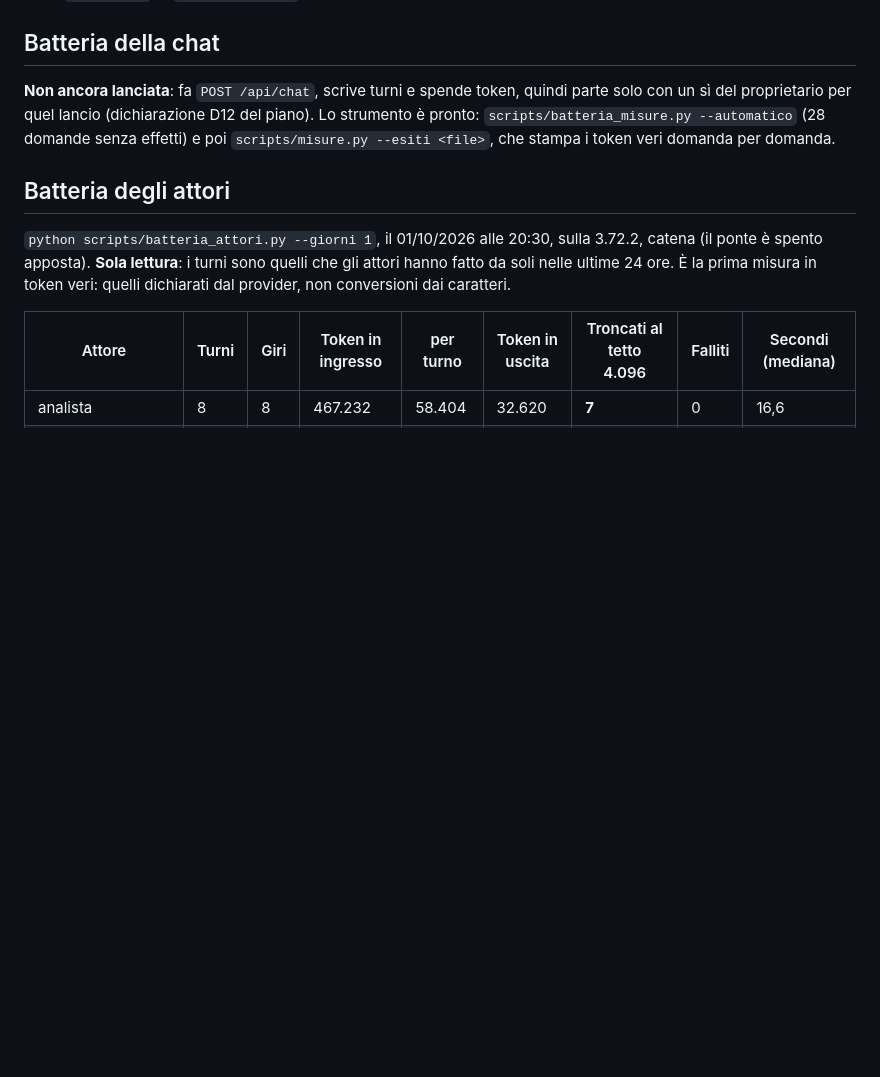
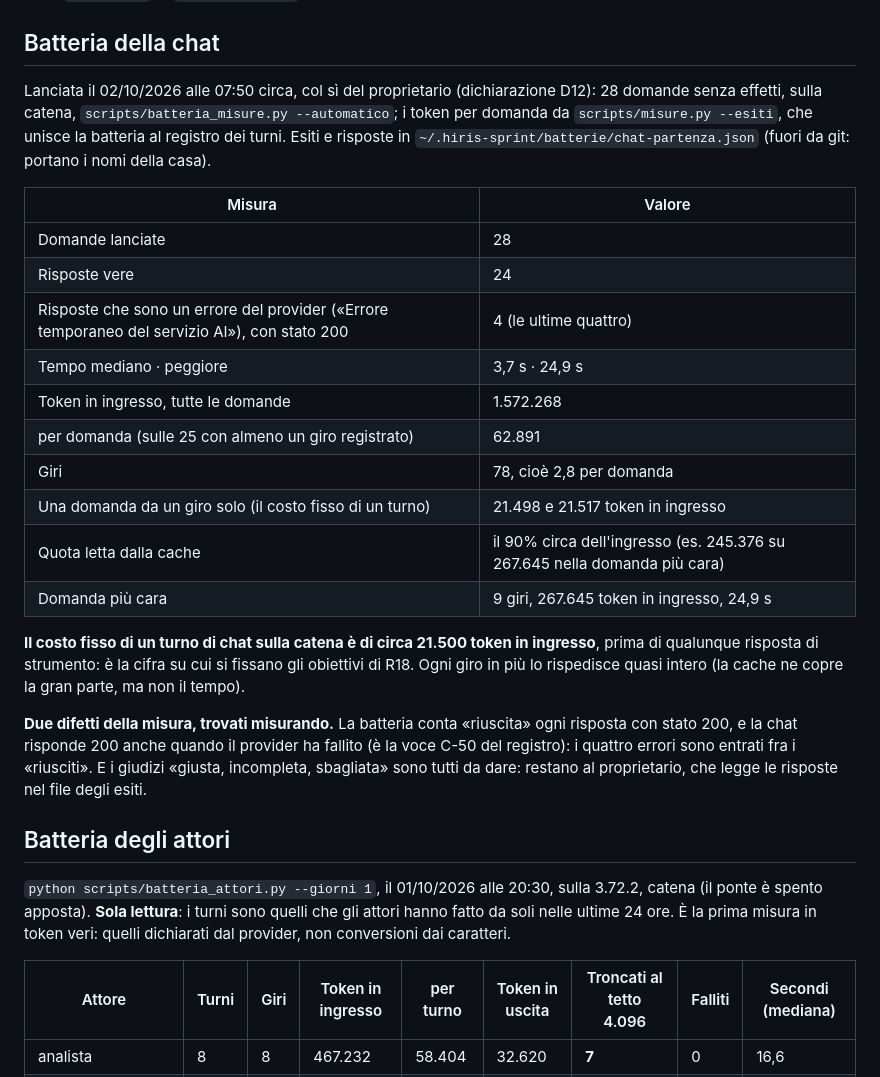
Before and after one commit to paolobets/hiris, a Markdown page: docs/misure/2026-10-tappa-0.md, the part around the change. Drawn GitHub-style; blank space fills up the shorter version.

```diff
--- a/docs/misure/2026-10-tappa-0.md
+++ b/docs/misure/2026-10-tappa-0.md
@@ -161,10 +161,32 @@ client (voce E-06 del registro). Le letture intere degli stati che la spec conta
 
 ## Batteria della chat
 
-**Non ancora lanciata**: fa `POST /api/chat`, scrive turni e spende token, quindi parte solo con un
-sì del proprietario per quel lancio (dichiarazione D12 del piano). Lo strumento è pronto:
-`scripts/batteria_misure.py --automatico` (28 domande senza effetti) e poi
-`scripts/misure.py --esiti <file>`, che stampa i token veri domanda per domanda.
+Lanciata il 02/10/2026 alle 07:50 circa, col sì del proprietario (dichiarazione D12): 28 domande
+senza effetti, sulla catena, `scripts/batteria_misure.py --automatico`; i token per domanda da
+`scripts/misure.py --esiti`, che unisce la batteria al registro dei turni. Esiti e risposte in
+`~/.hiris-sprint/batterie/chat-partenza.json` (fuori da git: portano i nomi della casa).
+
+| Misura | Valore |
+|---|---|
+| Domande lanciate | 28 |
+| Risposte vere | 24 |
+| Risposte che sono un errore del provider («Errore temporaneo del servizio AI»), con stato 200 | 4 (le ultime quattro) |
+| Tempo mediano · peggiore | 3,7 s · 24,9 s |
+| Token in ingresso, tutte le domande | 1.572.268 |
+| per domanda (sulle 25 con almeno un giro registrato) | 62.891 |
+| Giri | 78, cioè 2,8 per domanda |
+| Una domanda da un giro solo (il costo fisso di un turno) | 21.498 e 21.517 token in ingresso |
+| Quota letta dalla cache | il 90% circa dell'ingresso (es. 245.376 su 267.645 nella domanda più cara) |
+| Domanda più cara | 9 giri, 267.645 token in ingresso, 24,9 s |
+
+**Il costo fisso di un turno di chat sulla catena è di circa 21.500 token in ingresso**, prima di
+qualunque risposta di strumento: è la cifra su cui si fissano gli obiettivi di R18. Ogni giro in più
+lo rispedisce quasi intero (la cache ne copre la gran parte, ma non il tempo).
+
+**Due difetti della misura, trovati misurando.** La batteria conta «riuscita» ogni risposta con stato
+200, e la chat risponde 200 anche quando il provider ha fallito (è la voce C-50 del registro): i quattro
+errori sono entrati fra i «riusciti». E i giudizi «giusta, incompleta, sbagliata» sono tutti da
+dare: restano al proprietario, che legge le risposte nel file degli esiti.
 
 ## Batteria degli attori
 
```
Also changed, not shown: docs/design/2026-10-01-registro-dei-doppioni.md (+14 -13 lines).
